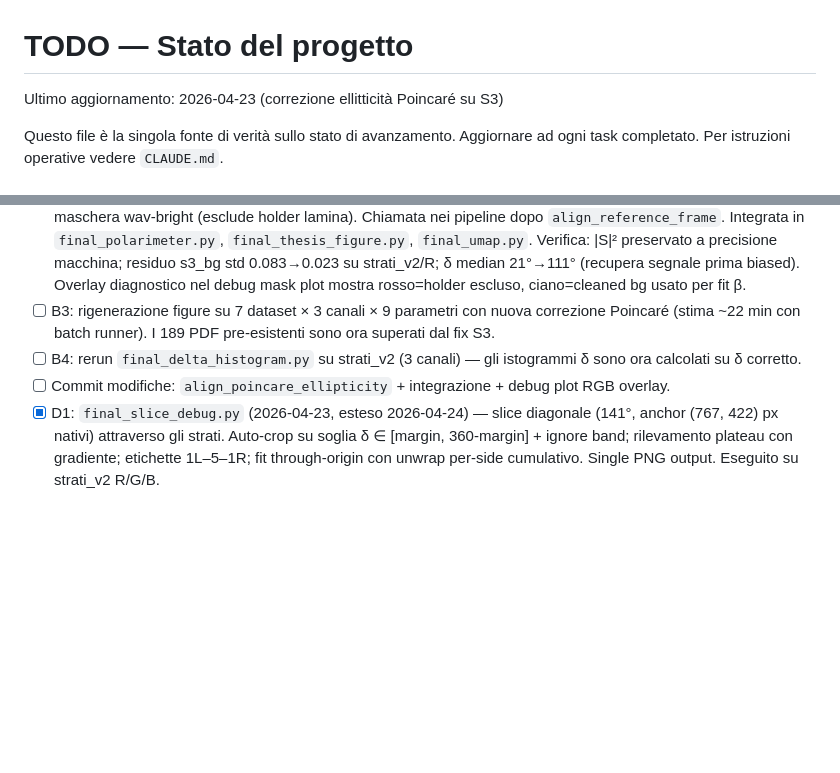
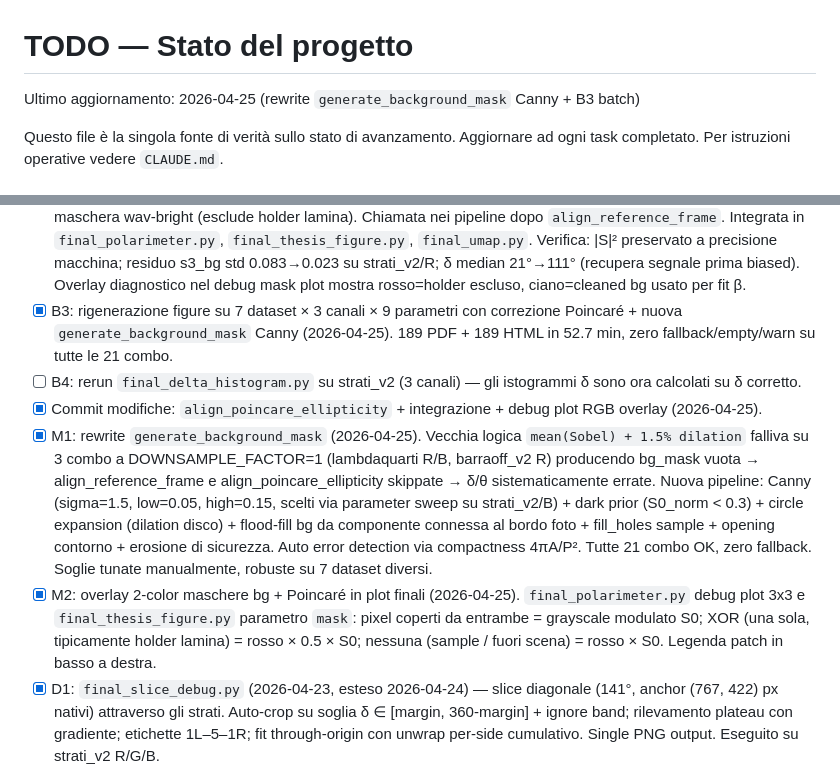
Before and after one commit to FilippoNarici/Tesi, a Markdown page: TODO.md, 2 parts joined by grey strips. Rendered like a GitHub page; blank space fills up the shorter version.

```diff
--- a/TODO.md
+++ b/TODO.md
@@ -1,6 +1,6 @@
 # TODO — Stato del progetto
 
-Ultimo aggiornamento: 2026-04-23 (correzione ellitticità Poincaré su S3)
+Ultimo aggiornamento: 2026-04-25 (rewrite `generate_background_mask` Canny + B3 batch)
 
 Questo file è la singola fonte di verità sullo stato di avanzamento. Aggiornare ad ogni task completato. Per istruzioni operative vedere `CLAUDE.md`.
 
@@ -38,9 +38,11 @@ Questo file è la singola fonte di verità sullo stato di avanzamento. Aggiornar
 - [ ] UMAP (raffinazione, rimandata a cap7): provare (sin δ, cos δ) per ciclicità, HDBSCAN sopra l'embedding, o multi-canale stacked. Attualmente in cap7 come cenno breve, non come contributo principale.
 - [x] Istogrammi δ per strati_v2: PDF pubblicabile + HTML plotly interattivo con barre colorate twilight in `Images/generated/strati_v2/` (2026-04-22). Script: `python/final_delta_histogram.py`.
 - [x] S3 ellipticity correction via Poincaré rotation (2026-04-23). Nuova funzione `align_poincare_ellipticity` in `final_utils.py`: rotazione pixel-wise attorno asse S2 con β(x,y) da fit polinomiale grado 2 di s1_bg e s3_bg su maschera wav-bright (esclude holder lamina). Chiamata nei pipeline dopo `align_reference_frame`. Integrata in `final_polarimeter.py`, `final_thesis_figure.py`, `final_umap.py`. Verifica: |S|² preservato a precisione macchina; residuo s3_bg std 0.083→0.023 su strati_v2/R; δ median 21°→111° (recupera segnale prima biased). Overlay diagnostico nel debug mask plot mostra rosso=holder escluso, ciano=cleaned bg usato per fit β.
-- [ ] B3: rigenerazione figure su 7 dataset × 3 canali × 9 parametri con nuova correzione Poincaré (stima ~22 min con batch runner). I 189 PDF pre-esistenti sono ora superati dal fix S3.
+- [x] B3: rigenerazione figure su 7 dataset × 3 canali × 9 parametri con correzione Poincaré + nuova `generate_background_mask` Canny (2026-04-25). 189 PDF + 189 HTML in 52.7 min, zero fallback/empty/warn su tutte le 21 combo.
 - [ ] B4: rerun `final_delta_histogram.py` su strati_v2 (3 canali) — gli istogrammi δ sono ora calcolati su δ corretto.
-- [ ] Commit modifiche: `align_poincare_ellipticity` + integrazione + debug plot RGB overlay.
+- [x] Commit modifiche: `align_poincare_ellipticity` + integrazione + debug plot RGB overlay (2026-04-25).
+- [x] M1: rewrite `generate_background_mask` (2026-04-25). Vecchia logica `mean(Sobel) + 1.5% dilation` falliva su 3 combo a DOWNSAMPLE_FACTOR=1 (lambdaquarti R/B, barraoff_v2 R) producendo bg_mask vuota → align_reference_frame e align_poincare_ellipticity skippate → δ/θ sistematicamente errate. Nuova pipeline: Canny (sigma=1.5, low=0.05, high=0.15, scelti via parameter sweep su strati_v2/B) + dark prior (S0_norm < 0.3) + circle expansion (dilation disco) + flood-fill bg da componente connessa al bordo foto + fill_holes sample + opening contorno + erosione di sicurezza. Auto error detection via compactness 4πA/P². Tutte 21 combo OK, zero fallback. Soglie tunate manualmente, robuste su 7 dataset diversi.
+- [x] M2: overlay 2-color maschere bg + Poincaré in plot finali (2026-04-25). `final_polarimeter.py` debug plot 3x3 e `final_thesis_figure.py` parametro `mask`: pixel coperti da entrambe = grayscale modulato S0; XOR (una sola, tipicamente holder lamina) = rosso × 0.5 × S0; nessuna (sample / fuori scena) = rosso × S0. Legenda patch in basso a destra.
 - [x] D1: `final_slice_debug.py` (2026-04-23, esteso 2026-04-24) — slice diagonale (141°, anchor (767, 422) px nativi) attraverso gli strati. Auto-crop su soglia δ ∈ [margin, 360-margin] + ignore band; rilevamento plateau con gradiente; etichette 1L–5–1R; fit through-origin con unwrap per-side cumulativo. Single PNG output. Eseguito su strati_v2 R/G/B.
 - [ ] D2: anomalia 3R-B (47° asimm vs 14-21° su G/R) **ancora non spiegata**. L'asimmetria è specifica del singolo strato (3) nel singolo canale (B), non presente negli altri strati né negli altri canali — incompatibile con asimmetria fisica generica del campione (che si manifesterebbe in tutti gli strati e canali in modo proporzionale alla slope). Tentativi 2026-04-24 (tutti scartati come cause): (a) `WAV_HOLDER_THRESHOLD` 0.7→0.5 inerte (escluse solo 200 px in più, β extrapolazione invariata, codice rimosso); (b) frame alignment FFT phase-corr pol+wav — verificato corretto (pol26 a 260° shift reale 13.16 px peak/med=36, altri 35 frame <0.03 px) ma riduce 3L-3R solo da 47.8° a 43.9°, codice rimosso; (c) DoP slice — DoP_min ≈ DoP_med ovunque, DoP 3L=0.45 ≈ 3R=0.43 simmetrico → no depolarizzatore locale; (d) verifica numerica: vettori Stokes 3L e 3R su posizioni diverse della sfera con stesso |raggio|. Cause residue da indagare: chromatic registration B vs R/G (anchor slice mappato su posizioni fisiche leggermente diverse); thin-film interference selettiva in B; aliasing Bayer su griglia B (mezza densità di campionamento); risonanza ottica wavelength-specific. Codice diagnostico β/Stokes/DoP rimosso da `final_slice_debug.py` per pulizia.
 - [x] D3: `WAV_HOLDER_THRESHOLD` config in `final_utils.py` (2026-04-24). Parametrizza la soglia hardcoded di `align_poincare_ellipticity` (default invariato 0.7).
```
Also changed, not shown: CLAUDE.md (+2 -1 lines), python/CLAUDE.md (+2 -1 lines).
